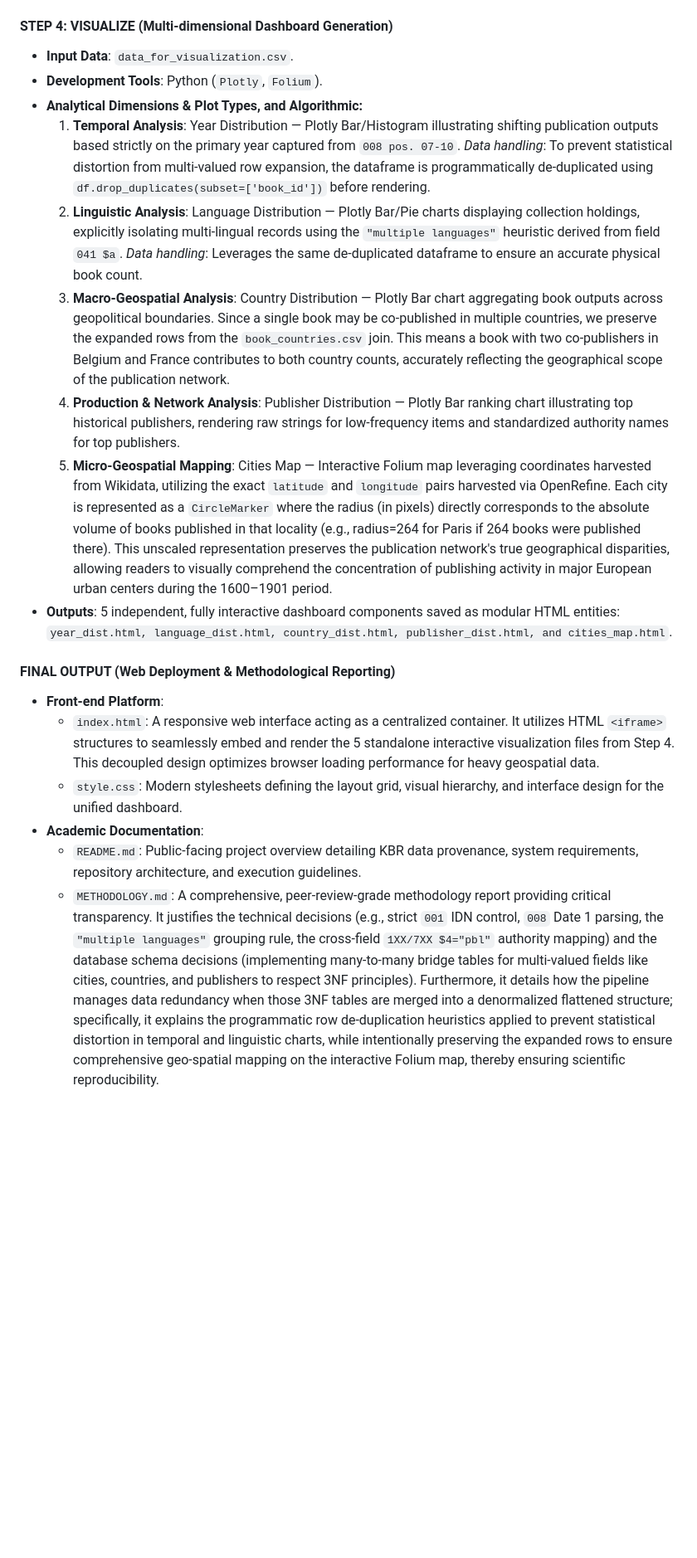
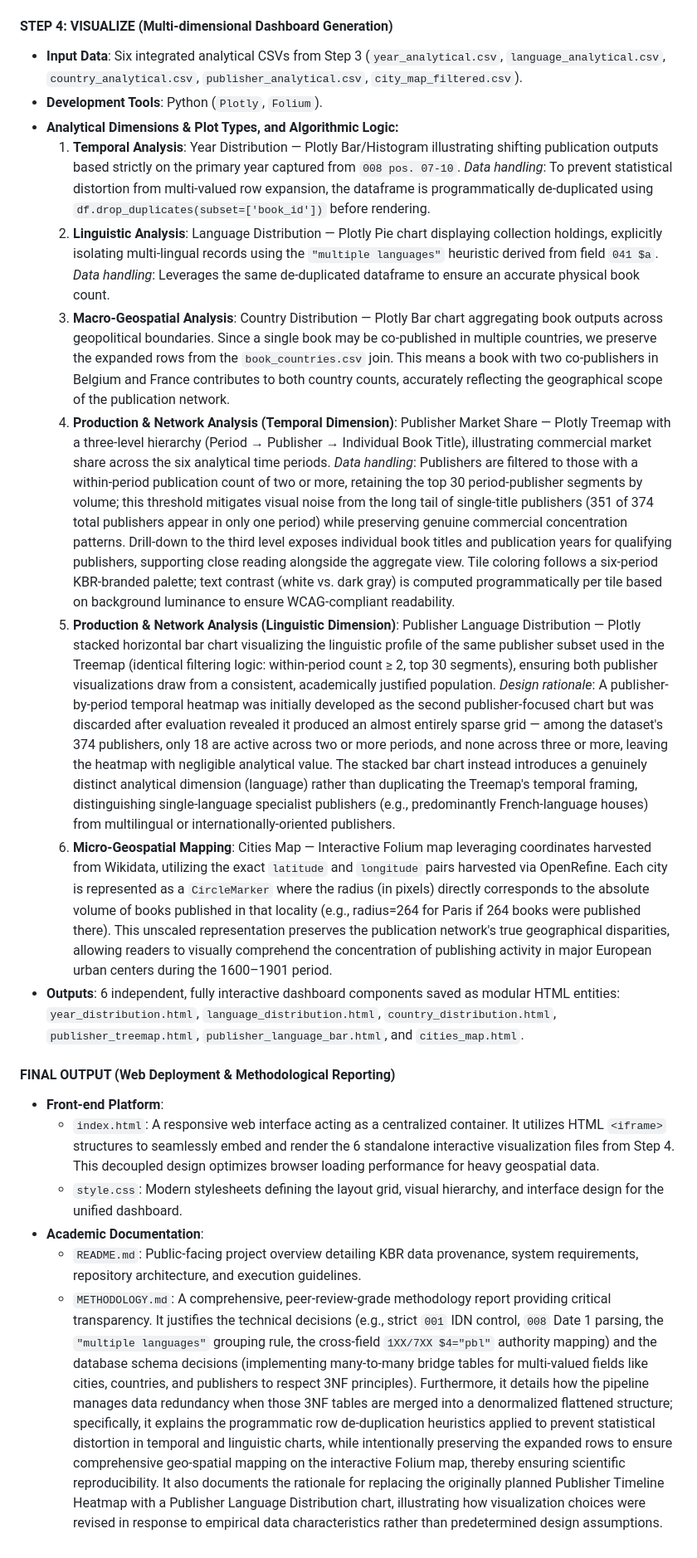
Before and after one commit to swmiu/thesis-kbr-google-books, a Markdown page: METHODOLOGY_DRAFT.md, the part around the change. Shown at 83% size. GitHub-like rendering; blank space fills up the shorter version.

Commit message:
docs: update Step 4 methodology - treemap + language bar replace heatmap
- Reflect final 6-chart output
- Document Treemap's 3-level hierarchy and period >=2 filtering logic
- Document rationale for replacing Publisher Heatmap with Language
  Distribution stacked bar (sparse temporal data: 0 publishers active
  across 3+ periods)

```diff
--- a/METHODOLOGY_DRAFT.md
+++ b/METHODOLOGY_DRAFT.md
@@ -71,21 +71,22 @@ To ensure data integrity during the integration of authority-controlled entities
 
 #### **STEP 4: VISUALIZE (Multi-dimensional Dashboard Generation)**
 
-* **Input Data**: `data_for_visualization.csv`.
+* **Input Data**: Six integrated analytical CSVs from Step 3 (`year_analytical.csv`, `language_analytical.csv`, `country_analytical.csv`, `publisher_analytical.csv`, `city_map_filtered.csv`).
 * **Development Tools**: Python (`Plotly`, `Folium`).
-* **Analytical Dimensions & Plot Types, and Algorithmic:**
+* **Analytical Dimensions & Plot Types, and Algorithmic Logic:**
   1. **Temporal Analysis**: Year Distribution — Plotly Bar/Histogram illustrating shifting publication outputs based strictly on the primary year captured from `008 pos. 07-10`. *Data handling*: To prevent statistical distortion from multi-valued row expansion, the dataframe is programmatically de-duplicated using `df.drop_duplicates(subset=['book_id'])` before rendering.
-  2. **Linguistic Analysis**: Language Distribution — Plotly Bar/Pie charts displaying collection holdings, explicitly isolating multi-lingual records using the `"multiple languages"` heuristic derived from field `041 $a`. *Data handling*: Leverages the same de-duplicated dataframe to ensure an accurate physical book count.
+  2. **Linguistic Analysis**: Language Distribution — Plotly Pie chart displaying collection holdings, explicitly isolating multi-lingual records using the `"multiple languages"` heuristic derived from field `041 $a`. *Data handling*: Leverages the same de-duplicated dataframe to ensure an accurate physical book count.
   3. **Macro-Geospatial Analysis**: Country Distribution — Plotly Bar chart aggregating book outputs across geopolitical boundaries. Since a single book may be co-published in multiple countries, we preserve the expanded rows from the `book_countries.csv` join. This means a book with two co-publishers in Belgium and France contributes to both country counts, accurately reflecting the geographical scope of the publication network.
-  4. **Production & Network Analysis**: Publisher Distribution — Plotly Bar ranking chart illustrating top historical publishers, rendering raw strings for low-frequency items and standardized authority names for top publishers.
-  5. **Micro-Geospatial Mapping**: Cities Map — Interactive Folium map leveraging coordinates harvested from Wikidata, utilizing the exact `latitude` and `longitude` pairs harvested via OpenRefine. Each city is represented as a `CircleMarker` where the radius (in pixels) directly corresponds to the absolute volume of books published in that locality (e.g., radius=264 for Paris if 264 books were published there). This unscaled representation preserves the publication network's true geographical disparities, allowing readers to visually comprehend the concentration of publishing activity in major European urban centers during the 1600–1901 period.
-* **Outputs**: 5 independent, fully interactive dashboard components saved as modular HTML entities: `year_dist.html, language_dist.html, country_dist.html, publisher_dist.html, and cities_map.html`.
+  4. **Production & Network Analysis (Temporal Dimension)**: Publisher Market Share — Plotly Treemap with a three-level hierarchy (Period → Publisher → Individual Book Title), illustrating commercial market share across the six analytical time periods. *Data handling*: Publishers are filtered to those with a within-period publication count of two or more, retaining the top 30 period-publisher segments by volume; this threshold mitigates visual noise from the long tail of single-title publishers (351 of 374 total publishers appear in only one period) while preserving genuine commercial concentration patterns. Drill-down to the third level exposes individual book titles and publication years for qualifying publishers, supporting close reading alongside the aggregate view. Tile coloring follows a six-period KBR-branded palette; text contrast (white vs. dark gray) is computed programmatically per tile based on background luminance to ensure WCAG-compliant readability.
+  5. **Production & Network Analysis (Linguistic Dimension)**: Publisher Language Distribution — Plotly stacked horizontal bar chart visualizing the linguistic profile of the same publisher subset used in the Treemap (identical filtering logic: within-period count ≥ 2, top 30 segments), ensuring both publisher visualizations draw from a consistent, academically justified population. *Design rationale*: A publisher-by-period temporal heatmap was initially developed as the second publisher-focused chart but was discarded after evaluation revealed it produced an almost entirely sparse grid — among the dataset's 374 publishers, only 18 are active across two or more periods, and none across three or more, leaving the heatmap with negligible analytical value. The stacked bar chart instead introduces a genuinely distinct analytical dimension (language) rather than duplicating the Treemap's temporal framing, distinguishing single-language specialist publishers (e.g., predominantly French-language houses) from multilingual or internationally-oriented publishers.
+  6. **Micro-Geospatial Mapping**: Cities Map — Interactive Folium map leveraging coordinates harvested from Wikidata, utilizing the exact `latitude` and `longitude` pairs harvested via OpenRefine. Each city is represented as a `CircleMarker` where the radius (in pixels) directly corresponds to the absolute volume of books published in that locality (e.g., radius=264 for Paris if 264 books were published there). This unscaled representation preserves the publication network's true geographical disparities, allowing readers to visually comprehend the concentration of publishing activity in major European urban centers during the 1600–1901 period.
+* **Outputs**: 6 independent, fully interactive dashboard components saved as modular HTML entities: `year_distribution.html`, `language_distribution.html`, `country_distribution.html`, `publisher_treemap.html`, `publisher_language_bar.html`, and `cities_map.html`.
 
 #### **FINAL OUTPUT (Web Deployment & Methodological Reporting)**
 
 * **Front-end Platform**:
-  * `index.html`: A responsive web interface acting as a centralized container. It utilizes HTML `<iframe>` structures to seamlessly embed and render the 5 standalone interactive visualization files from Step 4\. This decoupled design optimizes browser loading performance for heavy geospatial data.
+  * `index.html`: A responsive web interface acting as a centralized container. It utilizes HTML `<iframe>` structures to seamlessly embed and render the 6 standalone interactive visualization files from Step 4\. This decoupled design optimizes browser loading performance for heavy geospatial data.
   * `style.css`: Modern stylesheets defining the layout grid, visual hierarchy, and interface design for the unified dashboard.
 * **Academic Documentation**:
   * `README.md`: Public-facing project overview detailing KBR data provenance, system requirements, repository architecture, and execution guidelines.
-  * `METHODOLOGY.md`: A comprehensive, peer-review-grade methodology report providing critical transparency. It justifies the technical decisions (e.g., strict `001` IDN control, `008` Date 1 parsing, the `"multiple languages"` grouping rule, the cross-field `1XX/7XX $4="pbl"` authority mapping) and the database schema decisions (implementing many-to-many bridge tables for multi-valued fields like cities, countries, and publishers to respect 3NF principles). Furthermore, it details how the pipeline manages data redundancy when those 3NF tables are merged into a denormalized flattened structure; specifically, it explains the programmatic row de-duplication heuristics applied to prevent statistical distortion in temporal and linguistic charts, while intentionally preserving the expanded rows to ensure comprehensive geo-spatial mapping on the interactive Folium map, thereby ensuring scientific reproducibility.
+  * `METHODOLOGY.md`: A comprehensive, peer-review-grade methodology report providing critical transparency. It justifies the technical decisions (e.g., strict `001` IDN control, `008` Date 1 parsing, the `"multiple languages"` grouping rule, the cross-field `1XX/7XX $4="pbl"` authority mapping) and the database schema decisions (implementing many-to-many bridge tables for multi-valued fields like cities, countries, and publishers to respect 3NF principles). Furthermore, it details how the pipeline manages data redundancy when those 3NF tables are merged into a denormalized flattened structure; specifically, it explains the programmatic row de-duplication heuristics applied to prevent statistical distortion in temporal and linguistic charts, while intentionally preserving the expanded rows to ensure comprehensive geo-spatial mapping on the interactive Folium map, thereby ensuring scientific reproducibility. It also documents the rationale for replacing the originally planned Publisher Timeline Heatmap with a Publisher Language Distribution chart, illustrating how visualization choices were revised in response to empirical data characteristics rather than predetermined design assumptions.
```
